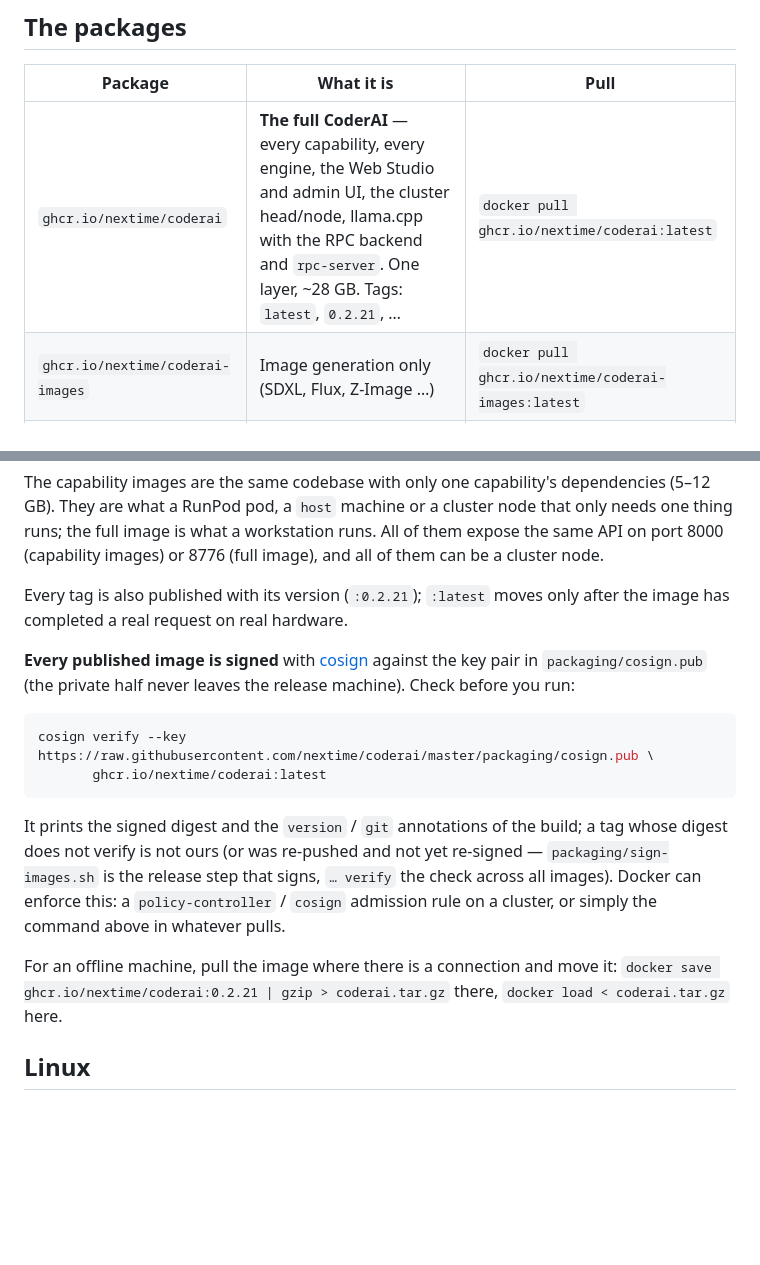
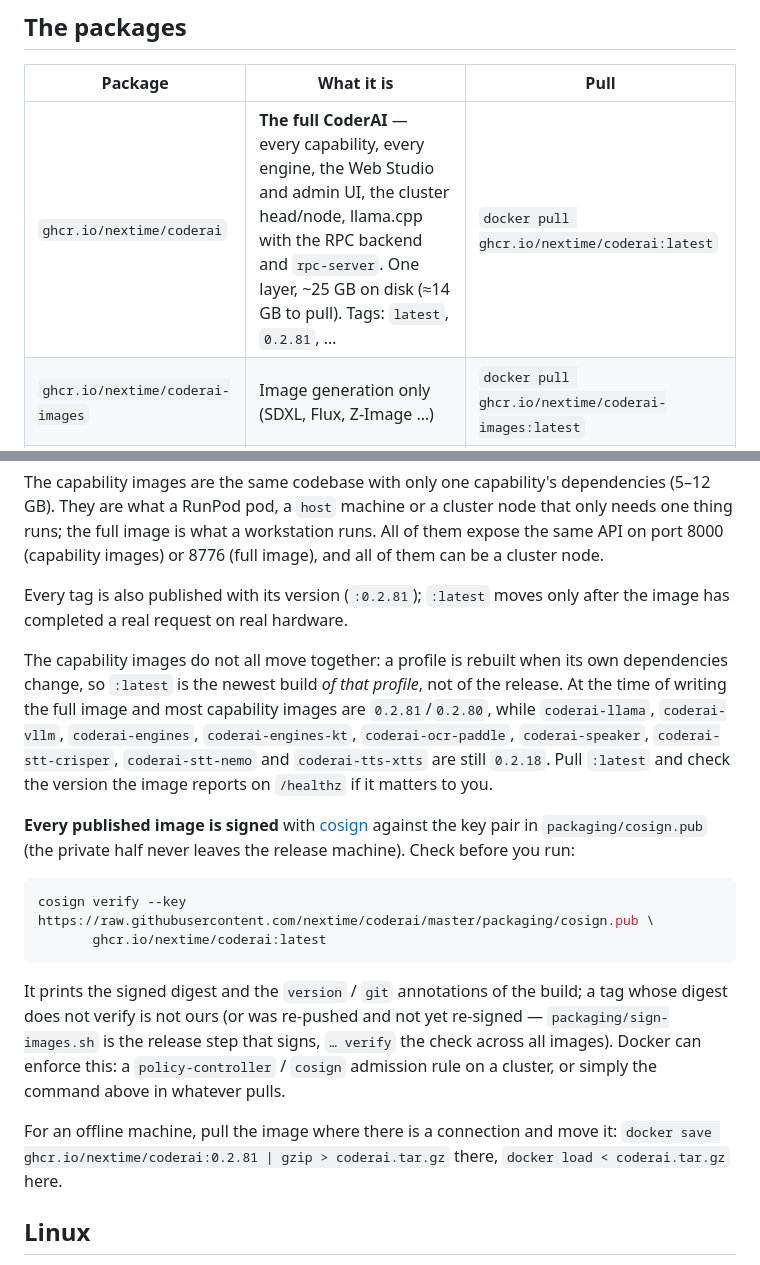
Before and after one commit to nextime/coderai, a Markdown page: docs/install-from-packages.md, 2 parts joined by grey strips. Drawn GitHub-style; blank space fills up the shorter version.

Commit message:
docs: the published tags were still 0.2.21
The full image is 0.2.81 and its real size is ~25 GB on disk / ~14 GB
pulled, not ~28 GB. Also say that capability images version independently
and name the nine still sitting at 0.2.18.

Co-Authored-By: Claude Opus 5 <noreply@anthropic.com>

```diff
--- a/docs/install-from-packages.md
+++ b/docs/install-from-packages.md
@@ -7,7 +7,7 @@ public, pulled without credentials. There is nothing to build.
 
 | Package | What it is | Pull |
 |---|---|---|
-| `ghcr.io/nextime/coderai` | **The full CoderAI** — every capability, every engine, the Web Studio and admin UI, the cluster head/node, llama.cpp with the RPC backend and `rpc-server`. One layer, ~28 GB. Tags: `latest`, `0.2.21`, … | `docker pull ghcr.io/nextime/coderai:latest` |
+| `ghcr.io/nextime/coderai` | **The full CoderAI** — every capability, every engine, the Web Studio and admin UI, the cluster head/node, llama.cpp with the RPC backend and `rpc-server`. One layer, ~25 GB on disk (≈14 GB to pull). Tags: `latest`, `0.2.81`, … | `docker pull ghcr.io/nextime/coderai:latest` |
 | `ghcr.io/nextime/coderai-images` | Image generation only (SDXL, Flux, Z-Image …) | `docker pull ghcr.io/nextime/coderai-images:latest` |
 | `ghcr.io/nextime/coderai-video` | Video generation (Wan, LTX-2 …), upscale, interpolation | `…/coderai-video:latest` |
 | `ghcr.io/nextime/coderai-text` | LLMs with transformers / llama.cpp, incl. local LoRA adapters | `…/coderai-text:latest` |
@@ -34,8 +34,17 @@ cluster node that only needs one thing runs; the full image is what a
 workstation runs. All of them expose the same API on port 8000 (capability
 images) or 8776 (full image), and all of them can be a cluster node.
 
-Every tag is also published with its version (`:0.2.21`); `:latest` moves
+Every tag is also published with its version (`:0.2.81`); `:latest` moves
 only after the image has completed a real request on real hardware.
+
+The capability images do not all move together: a profile is rebuilt when its
+own dependencies change, so `:latest` is the newest build *of that profile*,
+not of the release. At the time of writing the full image and most capability
+images are `0.2.81`/`0.2.80`, while `coderai-llama`, `coderai-vllm`,
+`coderai-engines`, `coderai-engines-kt`, `coderai-ocr-paddle`,
+`coderai-speaker`, `coderai-stt-crisper`, `coderai-stt-nemo` and
+`coderai-tts-xtts` are still `0.2.18`. Pull `:latest` and check the version
+the image reports on `/healthz` if it matters to you.
 
 **Every published image is signed** with [cosign](https://github.com/sigstore/cosign)
 against the key pair in `packaging/cosign.pub` (the private half never
@@ -54,7 +63,7 @@ a `policy-controller` / `cosign` admission rule on a cluster, or simply the
 command above in whatever pulls.
 
 For an offline machine, pull the image where there is a connection and
-move it: `docker save ghcr.io/nextime/coderai:0.2.21 | gzip > coderai.tar.gz`
+move it: `docker save ghcr.io/nextime/coderai:0.2.81 | gzip > coderai.tar.gz`
 there, `docker load < coderai.tar.gz` here.
 
 ## Linux
```
